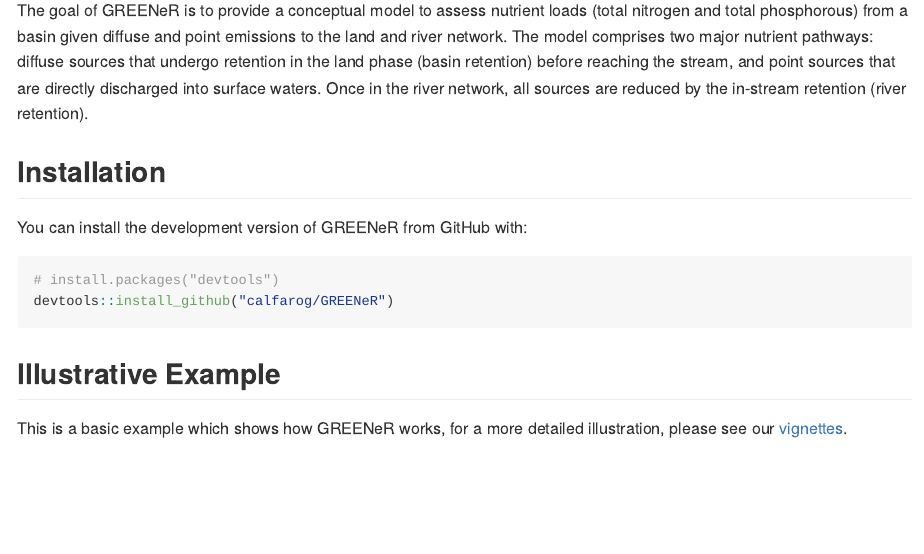
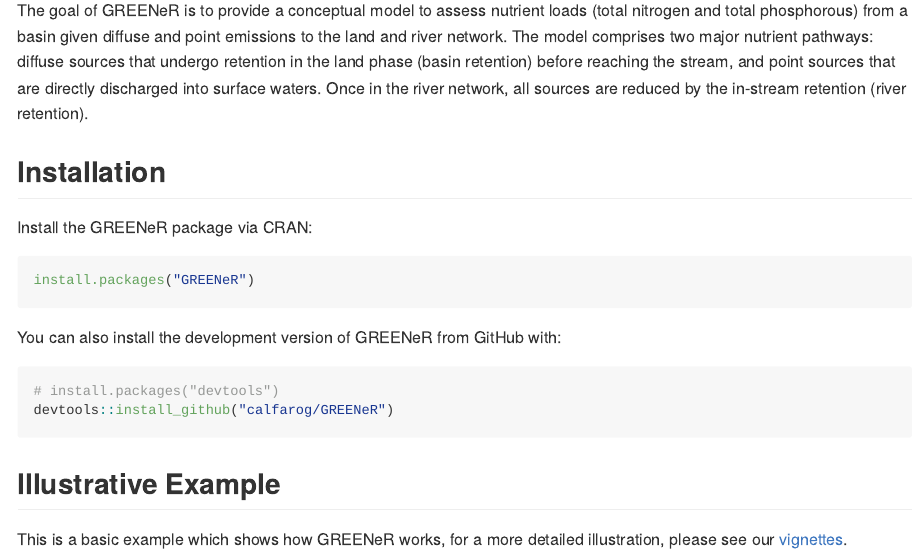
Before and after one commit to calfarog/GREENeR, an R Markdown document (README.Rmd): the page in a window 1100 px wide, from 110 px down. The pictures show the output file README.md that the author committed with the source, drawn offline in the style of GitHub; badge pictures from the web are left out.

Commit message:
Update installation and CRAN status

````diff
--- a/README.Rmd
+++ b/README.Rmd
@@ -24,7 +26,13 @@
 
 ## Installation
 
-You can install the development version of GREENeR from GitHub with:
+Install the GREENeR package via CRAN:
+
+```{r, eval=FALSE}
+install.packages("GREENeR")
+```
+
+You can also install the development version of GREENeR from GitHub with:
 
 ```{r installation, eval=FALSE}
 # install.packages("devtools")
````
Also changed, not shown: README.md, README.Rmd (2 more changed lines).
